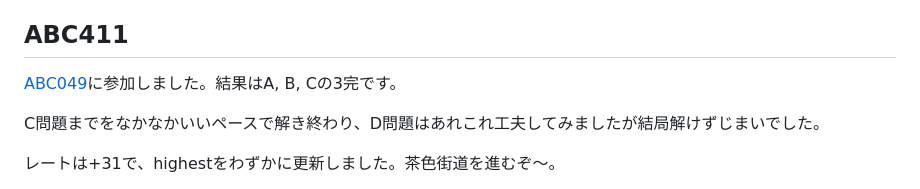
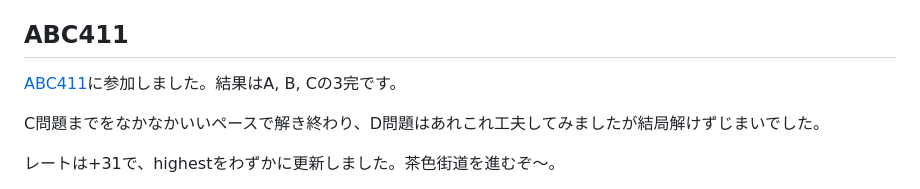
Before and after one commit to tsusu0409/tsusu0409.com, a Markdown page: src/blog/2025-06-22.md, the part around the change. Drawn GitHub-style.

Commit message:
誤字の修正

```diff
--- a/src/blog/2025-06-22.md
+++ b/src/blog/2025-06-22.md
@@ -65,7 +65,7 @@ DLしてローカルホストで動かす分にはもう使えるので興味が
 
 ## ABC411
 
-[ABC049](https://atcoder.jp/contests/abc409)に参加しました。結果はA, B, Cの3完です。
+[ABC411](https://atcoder.jp/contests/abc411)に参加しました。結果はA, B, Cの3完です。
 
 C問題までをなかなかいいペースで解き終わり、D問題はあれこれ工夫してみましたが結局解けずじまいでした。
 
```
